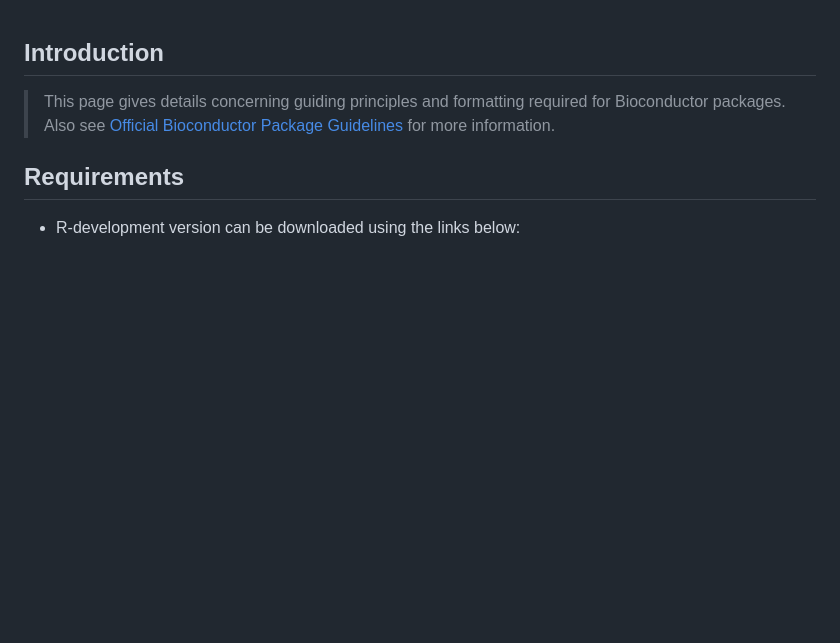
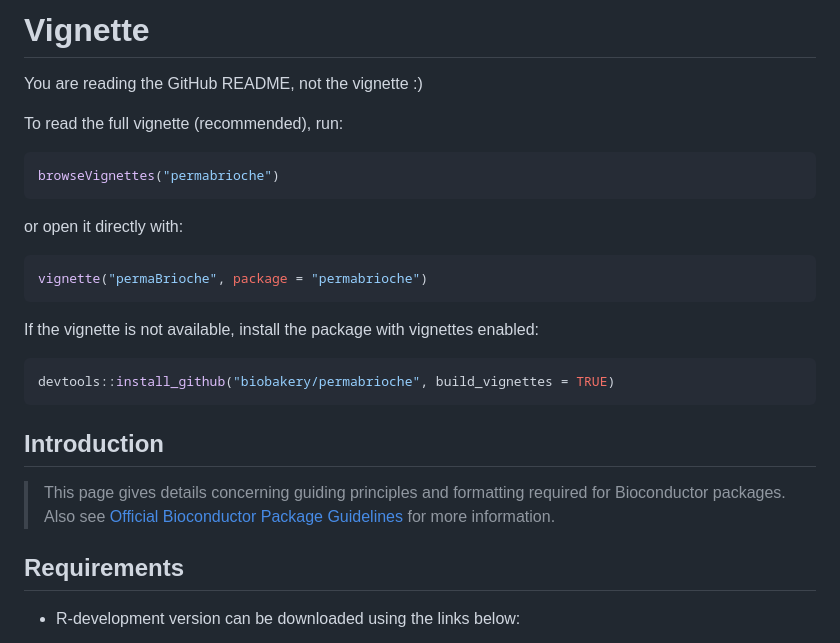
Before and after one commit to biobakery/permaBrioche, a Markdown page: README.md, the part around the change. GitHub-like rendering; blank space fills up the shorter version.

````diff
--- a/README.md
+++ b/README.md
@@ -1,3 +1,22 @@
+
+# Vignette
+
+You are reading the GitHub README, not the vignette :)
+
+To read the full vignette (recommended), run:
+
+```r
+browseVignettes("permabrioche")
+```
+or open it directly with:
+```r
+vignette("permaBrioche", package = "permabrioche")
+```
+
+If the vignette is not available, install the package with vignettes enabled:
+```r
+devtools::install_github("biobakery/permabrioche", build_vignettes = TRUE)
+```
 
 ## Introduction
 
````
